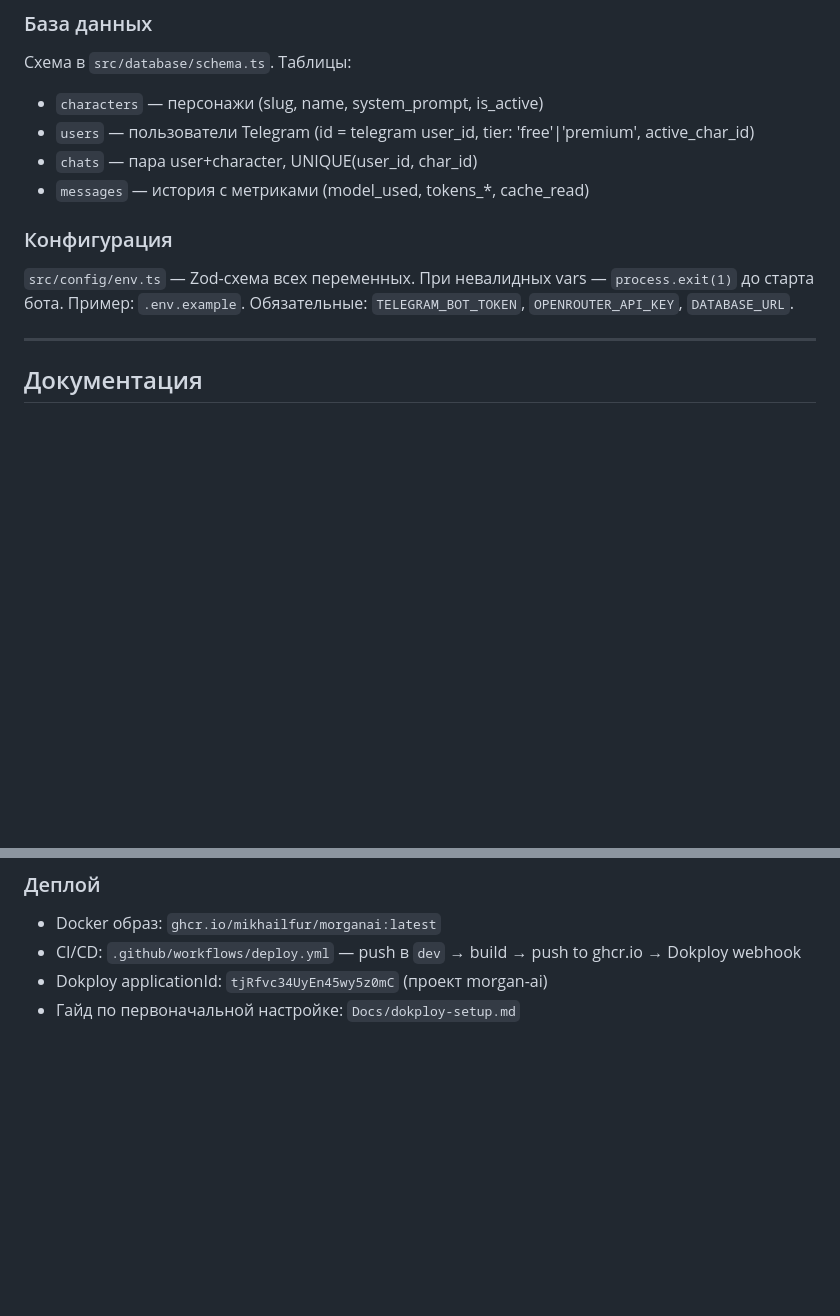
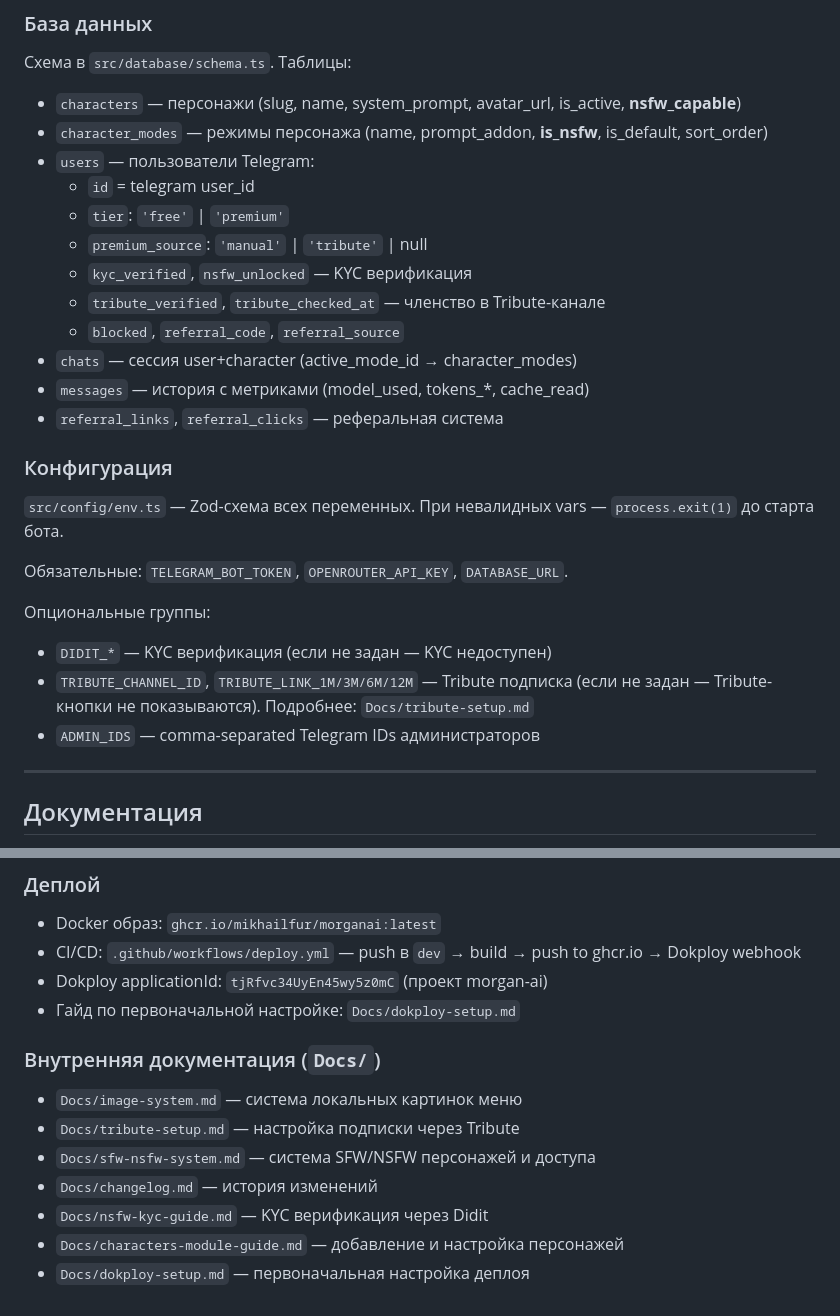
Before and after one commit to mikhailfur/morganai, a Markdown page: CLAUDE.md, 2 parts joined by grey strips. Drawn GitHub-style; blank space fills up the shorter version.

```diff
--- a/CLAUDE.md
+++ b/CLAUDE.md
@@ -134,15 +165,30 @@ config/       ← Zod-валидация .env. Доступен всем сло
 ### База данных
 
 Схема в `src/database/schema.ts`. Таблицы:
-- `characters` — персонажи (slug, name, system_prompt, is_active)
-- `users` — пользователи Telegram (id = telegram user_id, tier: 'free'|'premium', active_char_id)
-- `chats` — пара user+character, UNIQUE(user_id, char_id)
+
+- `characters` — персонажи (slug, name, system_prompt, avatar_url, is_active, **nsfw_capable**)
+- `character_modes` — режимы персонажа (name, prompt_addon, **is_nsfw**, is_default, sort_order)
+- `users` — пользователи Telegram:
+  - `id` = telegram user_id
+  - `tier`: `'free'` | `'premium'`
+  - `premium_source`: `'manual'` | `'tribute'` | null
+  - `kyc_verified`, `nsfw_unlocked` — KYC верификация
+  - `tribute_verified`, `tribute_checked_at` — членство в Tribute-канале
+  - `blocked`, `referral_code`, `referral_source`
+- `chats` — сессия user+character (active_mode_id → character_modes)
 - `messages` — история с метриками (model_used, tokens_*, cache_read)
+- `referral_links`, `referral_clicks` — реферальная система
 
 ### Конфигурация
 
 `src/config/env.ts` — Zod-схема всех переменных. При невалидных vars — `process.exit(1)` до старта бота.
-Пример: `.env.example`. Обязательные: `TELEGRAM_BOT_TOKEN`, `OPENROUTER_API_KEY`, `DATABASE_URL`.
+
+Обязательные: `TELEGRAM_BOT_TOKEN`, `OPENROUTER_API_KEY`, `DATABASE_URL`.
+
+Опциональные группы:
+- `DIDIT_*` — KYC верификация (если не задан — KYC недоступен)
+- `TRIBUTE_CHANNEL_ID`, `TRIBUTE_LINK_1M/3M/6M/12M` — Tribute подписка (если не задан — Tribute-кнопки не показываются). Подробнее: `Docs/tribute-setup.md`
+- `ADMIN_IDS` — comma-separated Telegram IDs администраторов
 
 ---
 
@@ -164,3 +210,13 @@ config/       ← Zod-валидация .env. Доступен всем сло
 - CI/CD: `.github/workflows/deploy.yml` — push в `dev` → build → push to ghcr.io → Dokploy webhook
 - Dokploy applicationId: `tjRfvc34UyEn45wy5z0mC` (проект morgan-ai)
 - Гайд по первоначальной настройке: `Docs/dokploy-setup.md`
+
+### Внутренняя документация (`Docs/`)
+
+- `Docs/image-system.md` — система локальных картинок меню
+- `Docs/tribute-setup.md` — настройка подписки через Tribute
+- `Docs/sfw-nsfw-system.md` — система SFW/NSFW персонажей и доступа
+- `Docs/changelog.md` — история изменений
+- `Docs/nsfw-kyc-guide.md` — KYC верификация через Didit
+- `Docs/characters-module-guide.md` — добавление и настройка персонажей
+- `Docs/dokploy-setup.md` — первоначальная настройка деплоя
```
Also changed, not shown: other parts of CLAUDE.md (+39 -8 lines).
